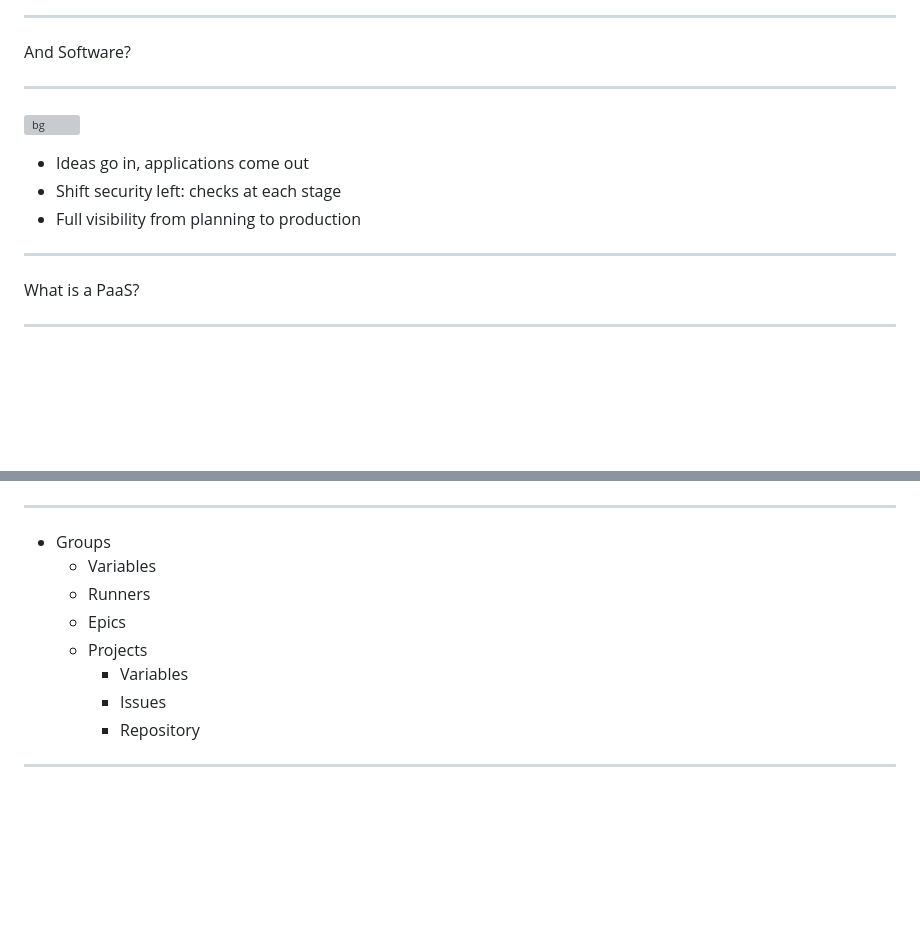
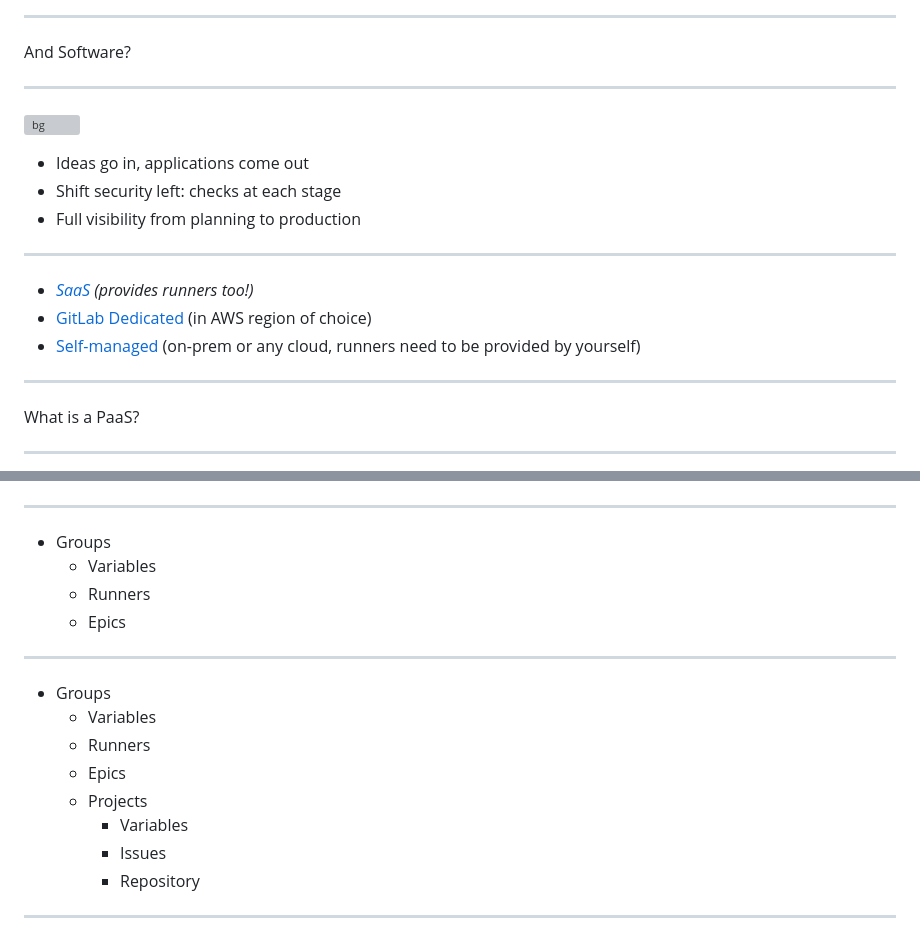
Before and after one commit to cleygraf/paas, a Markdown page: src/slides.md, 2 parts joined by grey strips. GitHub-like rendering; blank space fills up the shorter version; grey boxes are pictures that could not be loaded.

Commit message:
Enhance slides

```diff
--- a/src/slides.md
+++ b/src/slides.md
@@ -53,7 +53,6 @@ footer: ![w:36 h:36](./../assets/gitlab-logo.svg)
 <div class="white-center"><p>And Software?</p></div>
 
 ---
-
 <!-- header: "GitLab's Software Factory Approach" -->
 
 ![bg](./../assets/software-factory.svg)
@@ -61,6 +60,13 @@ footer: ![w:36 h:36](./../assets/gitlab-logo.svg)
 - Ideas go in, applications come out
 - Shift security left: checks at each stage
 - Full visibility from planning to production
+
+---
+<!-- header: "GitLab's hosting options" -->
+
+- _[SaaS](https://gitlab.com) (provides runners too!)_
+- [GitLab Dedicated](https://about.gitlab.com/dedicated/) (in AWS region of choice)
+- [Self-managed](https://about.gitlab.com/install/) (on-prem or any cloud, runners need to be provided by yourself)
 
 ---
 <!-- header: "" -->
@@ -162,7 +173,15 @@ Works with a trial license!
 <!-- footer: ![w:36 h:36](./../assets/gitlab-logo.svg) -->
 
 ---
-<!-- header:  "GitLab groups and projects" -->
+<!-- header:  "GitLab Groups" -->
+
+- Groups
+  - Variables
+  - Runners
+  - Epics
+
+---
+<!-- header:  "GitLab Groups and Projects" -->
 
 - Groups
   - Variables
@@ -172,5 +191,4 @@ Works with a trial license!
     - Variables
     - Issues
     - Repository
-
 ---
```
Also changed, not shown: other parts of src/slides.md (+6 -1 lines).
